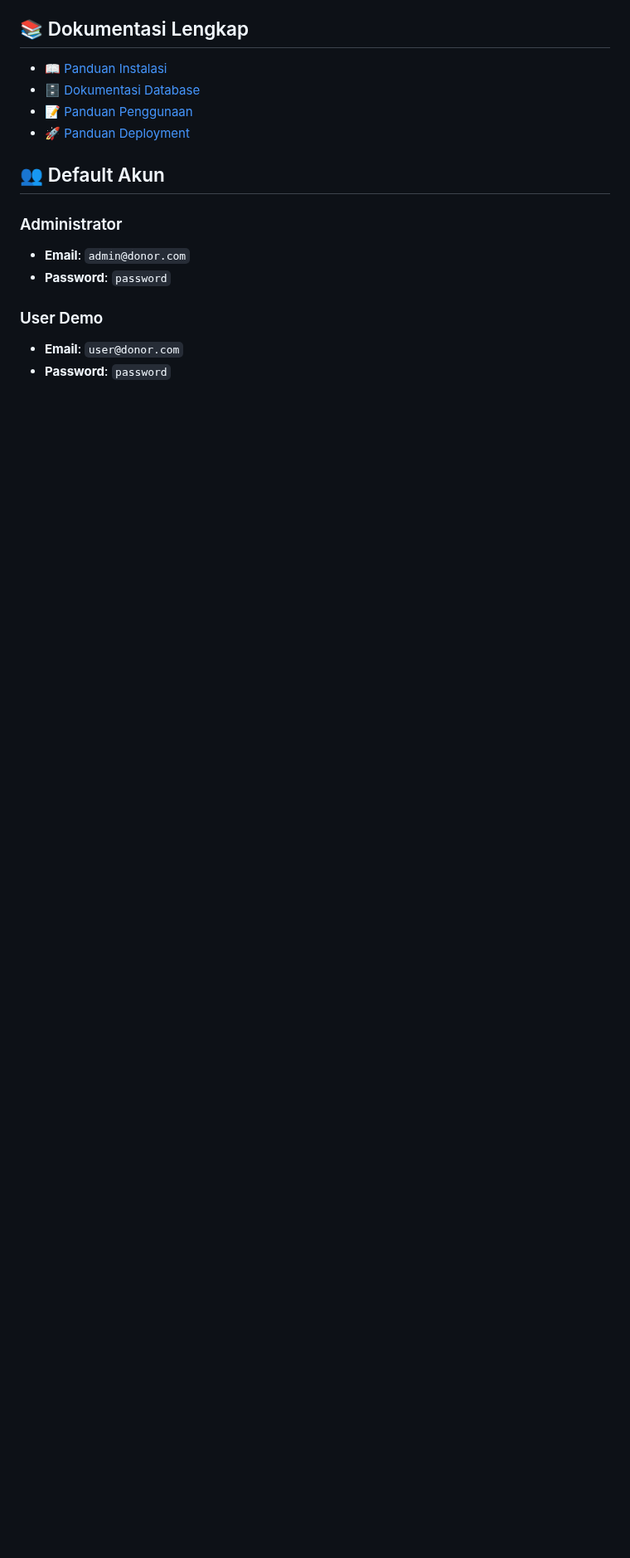
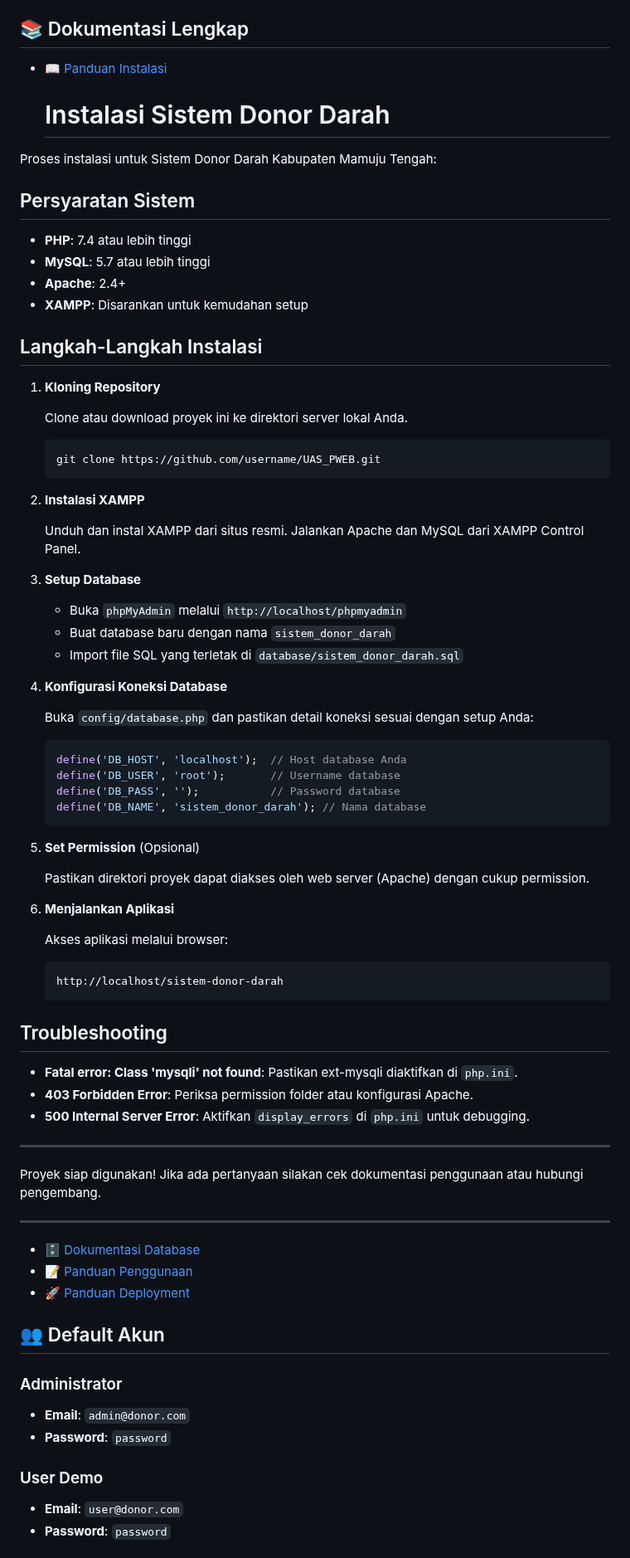
Before and after one commit to hikma26/UAS_NurHikma, a Markdown page: README.md, the part around the change. Shown at 83% size. Drawn GitHub-style; blank space fills up the shorter version.

````diff
--- a/README.md
+++ b/README.md
@@ -108,6 +108,72 @@ sistem-donor-darah/
 ## 📚 Dokumentasi Lengkap
 
 - 📖 [Panduan Instalasi](docs/INSTALLATION.md)
+  # Instalasi Sistem Donor Darah
+
+Proses instalasi untuk Sistem Donor Darah Kabupaten Mamuju Tengah:
+
+## Persyaratan Sistem
+
+- **PHP**: 7.4 atau lebih tinggi
+- **MySQL**: 5.7 atau lebih tinggi
+- **Apache**: 2.4+
+- **XAMPP**: Disarankan untuk kemudahan setup
+
+## Langkah-Langkah Instalasi
+
+1. **Kloning Repository**
+
+   Clone atau download proyek ini ke direktori server lokal Anda.
+
+   ```bash
+   git clone https://github.com/username/UAS_PWEB.git
+   ```
+
+2. **Instalasi XAMPP**
+
+   Unduh dan instal XAMPP dari situs resmi. Jalankan Apache dan MySQL dari XAMPP Control Panel.
+
+3. **Setup Database**
+
+   - Buka `phpMyAdmin` melalui `http://localhost/phpmyadmin`
+   - Buat database baru dengan nama `sistem_donor_darah`
+   - Import file SQL yang terletak di `database/sistem_donor_darah.sql`
+
+4. **Konfigurasi Koneksi Database**
+
+   Buka `config/database.php` dan pastikan detail koneksi sesuai dengan setup Anda:
+
+   ```php
+   define('DB_HOST', 'localhost');  // Host database Anda
+   define('DB_USER', 'root');       // Username database
+   define('DB_PASS', '');           // Password database
+   define('DB_NAME', 'sistem_donor_darah'); // Nama database
+   ```
+
+5. **Set Permission** (Opsional)
+
+   Pastikan direktori proyek dapat diakses oleh web server (Apache) dengan cukup permission.
+
+6. **Menjalankan Aplikasi**
+
+   Akses aplikasi melalui browser:
+
+   ```
+   http://localhost/sistem-donor-darah
+   ```
+
+## Troubleshooting
+
+- **Fatal error: Class 'mysqli' not found**: Pastikan ext-mysqli diaktifkan di `php.ini`.
+- **403 Forbidden Error**: Periksa permission folder atau konfigurasi Apache.
+- **500 Internal Server Error**: Aktifkan `display_errors` di `php.ini` untuk debugging.
+
+---
+
+Proyek siap digunakan! Jika ada pertanyaan silakan cek dokumentasi penggunaan atau hubungi pengembang.
+
+---
+
 - 🗄️ [Dokumentasi Database](docs/DATABASE.md)
 - 📝 [Panduan Penggunaan](docs/USAGE.md)
 - 🚀 [Panduan Deployment](docs/DEPLOYMENT.md)
````
